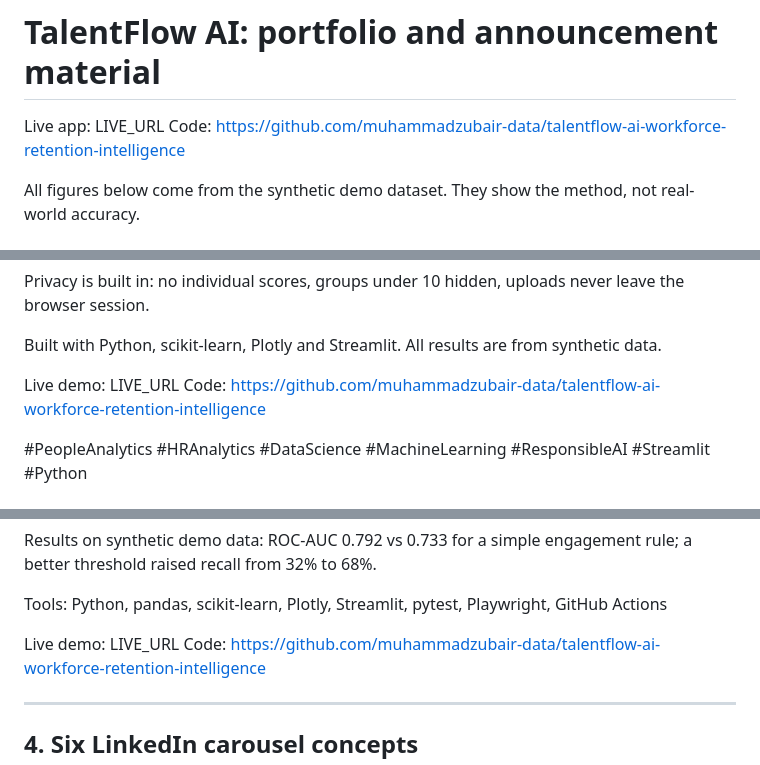
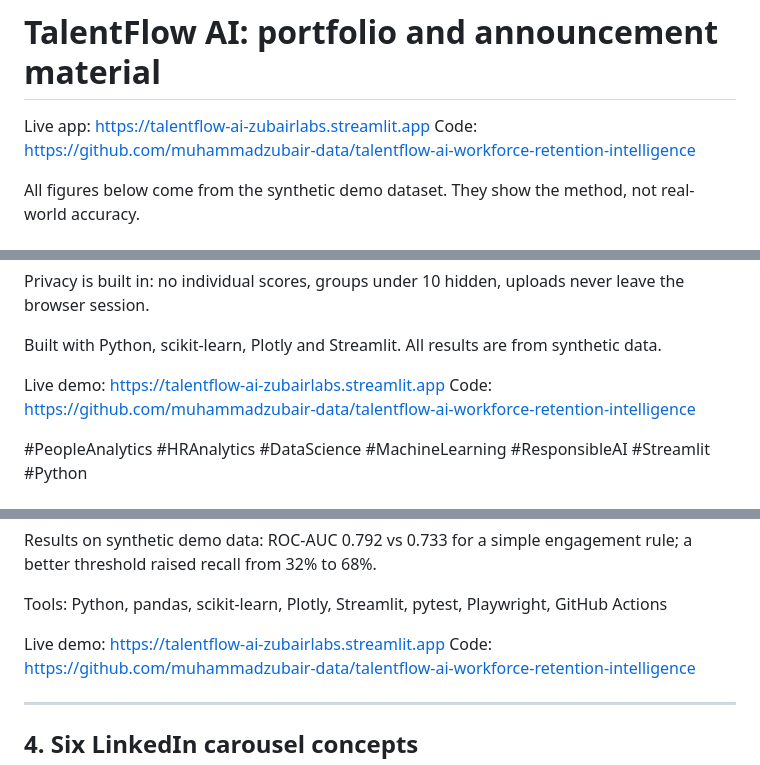
Before and after one commit to muhammadzubair-data/talentflow-ai-workforce-retention-intelligence, a Markdown page: docs/PORTFOLIO.md, 3 parts joined by grey strips. Rendered like a GitHub page.

```diff
--- a/docs/PORTFOLIO.md
+++ b/docs/PORTFOLIO.md
@@ -1,6 +1,6 @@
 # TalentFlow AI: portfolio and announcement material
 
-Live app: LIVE_URL
+Live app: https://talentflow-ai-zubairlabs.streamlit.app
 Code: https://github.com/muhammadzubair-data/talentflow-ai-workforce-retention-intelligence
 
 All figures below come from the synthetic demo dataset. They show the method, not real-world accuracy.
@@ -66,7 +66,7 @@ Privacy is built in: no individual scores, groups under 10 hidden, uploads never
 
 Built with Python, scikit-learn, Plotly and Streamlit. All results are from synthetic data.
 
-Live demo: LIVE_URL
+Live demo: https://talentflow-ai-zubairlabs.streamlit.app
 Code: https://github.com/muhammadzubair-data/talentflow-ai-workforce-retention-intelligence
 
 #PeopleAnalytics #HRAnalytics #DataScience #MachineLearning #ResponsibleAI #Streamlit #Python
@@ -101,7 +101,7 @@ from 32% to 68%.
 
 Tools: Python, pandas, scikit-learn, Plotly, Streamlit, pytest, Playwright, GitHub Actions
 
-Live demo: LIVE_URL
+Live demo: https://talentflow-ai-zubairlabs.streamlit.app
 Code: https://github.com/muhammadzubair-data/talentflow-ai-workforce-retention-intelligence
 
 ---
```
Also changed, not shown: other parts of docs/PORTFOLIO.md (+1 -1 lines), README.md (+22 -2 lines), assets/screenshots/live-departments-upload-dark.png (added), assets/screenshots/live-simulator-sales-scope.png (added), assets/screenshots/live-upload-validation-dark.png (added).
